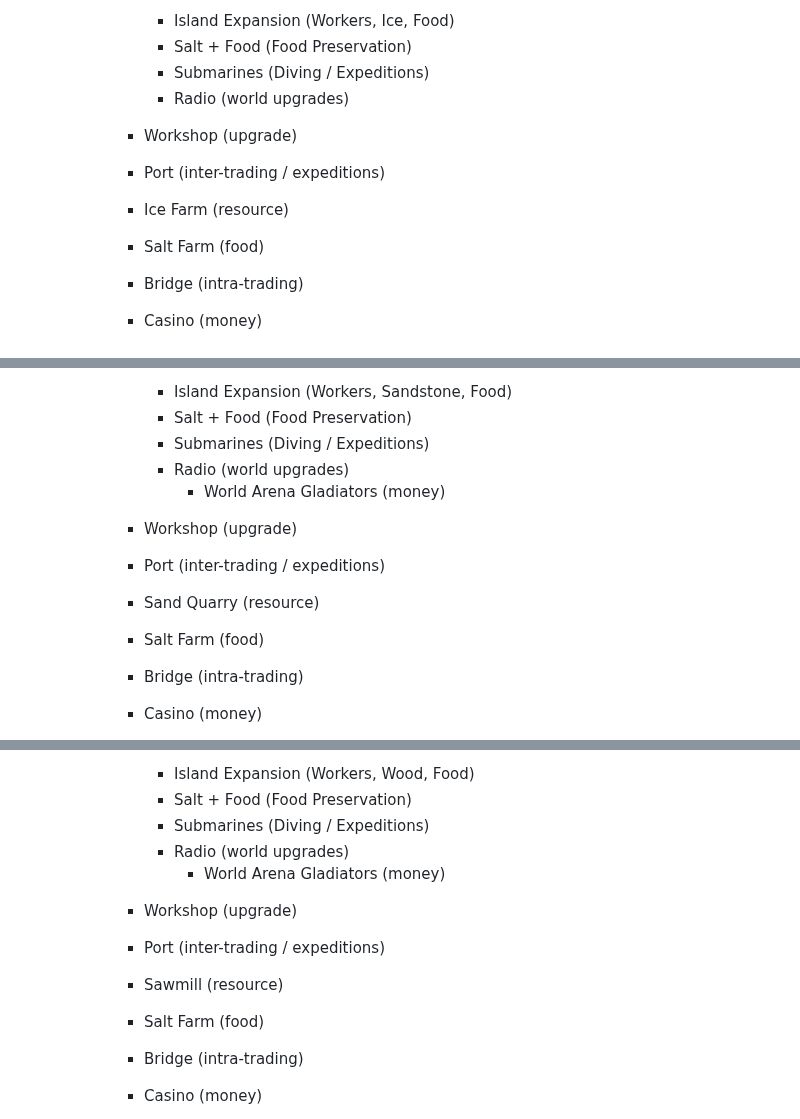
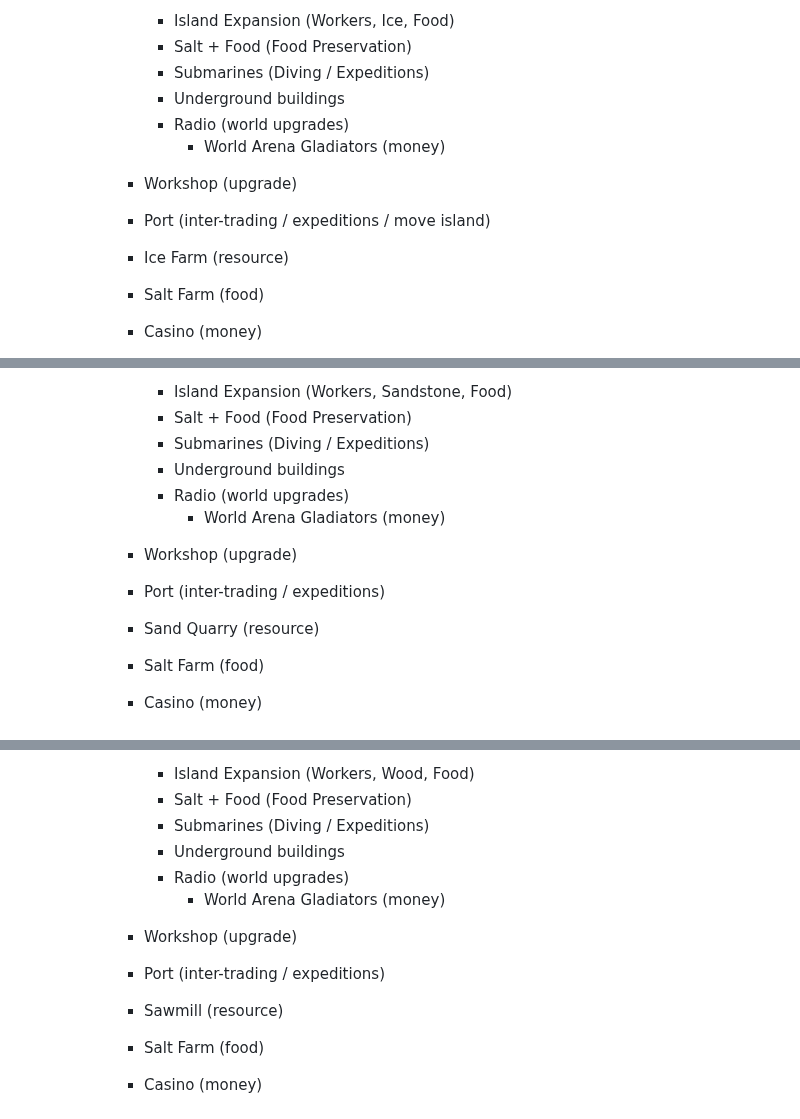
Before and after one commit to nasheleto/telegram-bot, a Markdown page: TODO.md, 3 parts joined by grey strips. Rendered like a GitHub page.

```diff
--- a/TODO.md
+++ b/TODO.md
@@ -34,14 +33,15 @@
                 - Island Expansion (Workers, Ice, Food)
                 - Salt + Food (Food Preservation)
                 - Submarines (Diving / Expeditions)
+                - Underground buildings
                 - Radio (world upgrades)
+                    - World Arena Gladiators (money)
             - Workshop (upgrade)
-            - Port (inter-trading / expeditions)
+            - Port (inter-trading / expeditions / move island)
 
             - Ice Farm (resource)
 
             - Salt Farm (food)
-            - Bridge (intra-trading)
             - Casino (money)
     - Desert
         - Food
@@ -57,6 +57,7 @@
                 - Island Expansion (Workers, Sandstone, Food)
                 - Salt + Food (Food Preservation)
                 - Submarines (Diving / Expeditions)
+                - Underground buildings
                 - Radio (world upgrades)
                     - World Arena Gladiators (money)
             - Workshop (upgrade)
@@ -65,7 +66,6 @@
             - Sand Quarry (resource)
 
             - Salt Farm (food)
-            - Bridge (intra-trading)
             - Casino (money)
     - Forest
         - Food
@@ -81,6 +81,7 @@
                 - Island Expansion (Workers, Wood, Food)
                 - Salt + Food (Food Preservation)
                 - Submarines (Diving / Expeditions)
+                - Underground buildings
                 - Radio (world upgrades)
                     - World Arena Gladiators (money)
             - Workshop (upgrade)
@@ -89,7 +90,6 @@
             - Sawmill (resource)
 
             - Salt Farm (food)
-            - Bridge (intra-trading)
             - Casino (money)
     - Swamp
         - Food
```
Also changed, not shown: other parts of TODO.md (+2 -3 lines).
